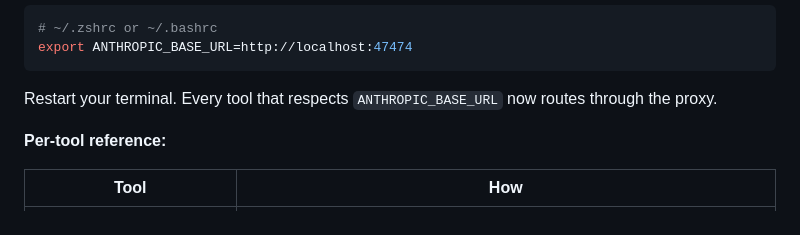
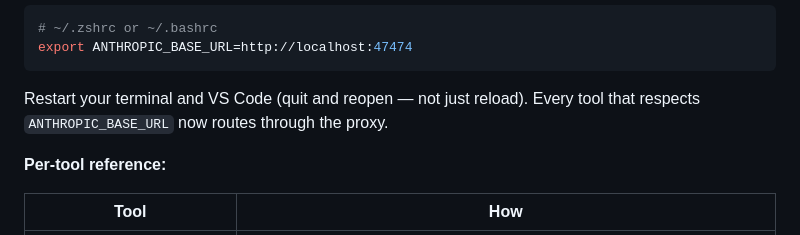
Before and after one commit to raianul/aivion-mask, a Markdown page: README.md, the part around the change. Rendered like a GitHub page.

Commit message:
docs: clarify restart requirement includes VS Code quit+reopen
Co-Authored-By: Claude Sonnet 4.6 <noreply@anthropic.com>

````diff
--- a/README.md
+++ b/README.md
@@ -76,7 +76,7 @@ aivion-mask-claude          # proxy listens on :47474
 export ANTHROPIC_BASE_URL=http://localhost:47474
 ```
 
-Restart your terminal. Every tool that respects `ANTHROPIC_BASE_URL` now routes through the proxy.
+Restart your terminal and VS Code (quit and reopen — not just reload). Every tool that respects `ANTHROPIC_BASE_URL` now routes through the proxy.
 
 **Per-tool reference:**
 
````
